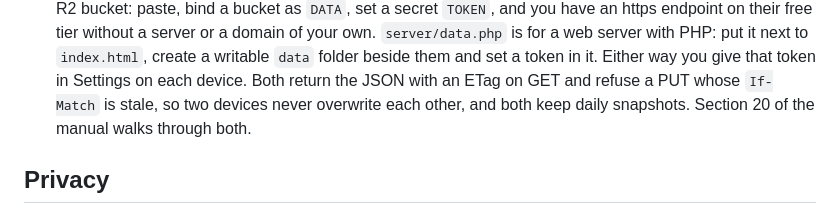
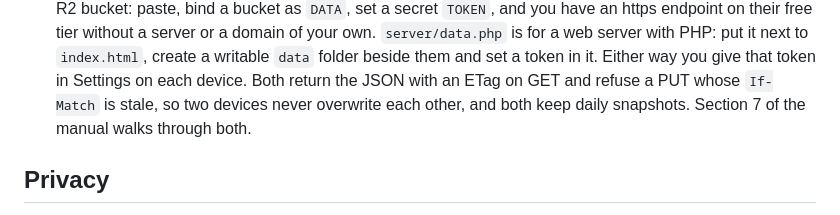
Before and after one commit to miformulas/miformulas, a Markdown page: README.md, the part around the change. Drawn GitHub-style.

```diff
--- a/README.md
+++ b/README.md
@@ -173,7 +173,7 @@ shows it), and what you did.
   folder beside them and set a token in it. Either way you give that token in
   Settings on each device. Both return the JSON with an ETag on GET and refuse a
   PUT whose `If-Match` is stale, so two devices never overwrite each other, and
-  both keep daily snapshots. Section 20 of the manual walks through both.
+  both keep daily snapshots. Section 7 of the manual walks through both.
 
 ## Privacy
 
```
Also changed, not shown: docs/ai-prompts.md (+4 -4 lines), docs/manual.md (+217 -217 lines), docs/img/cloudflare-06-secret.png, 5 other files.
